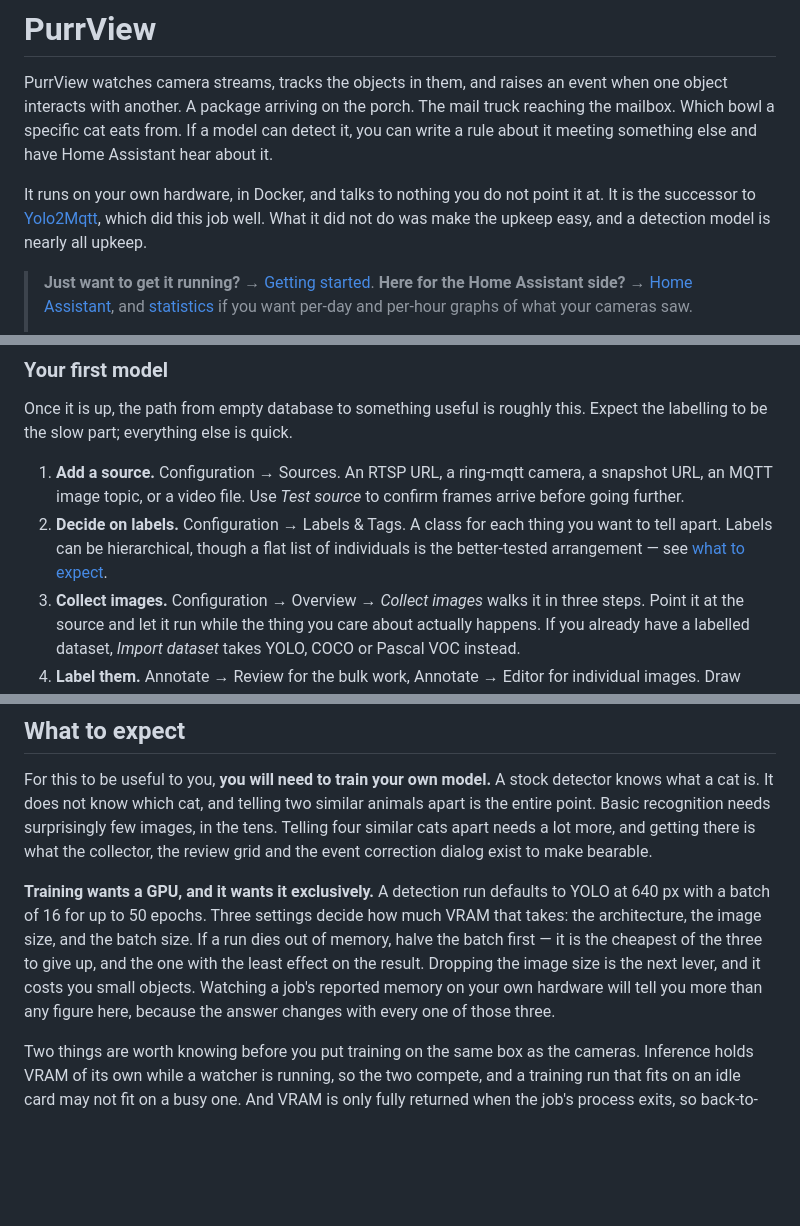
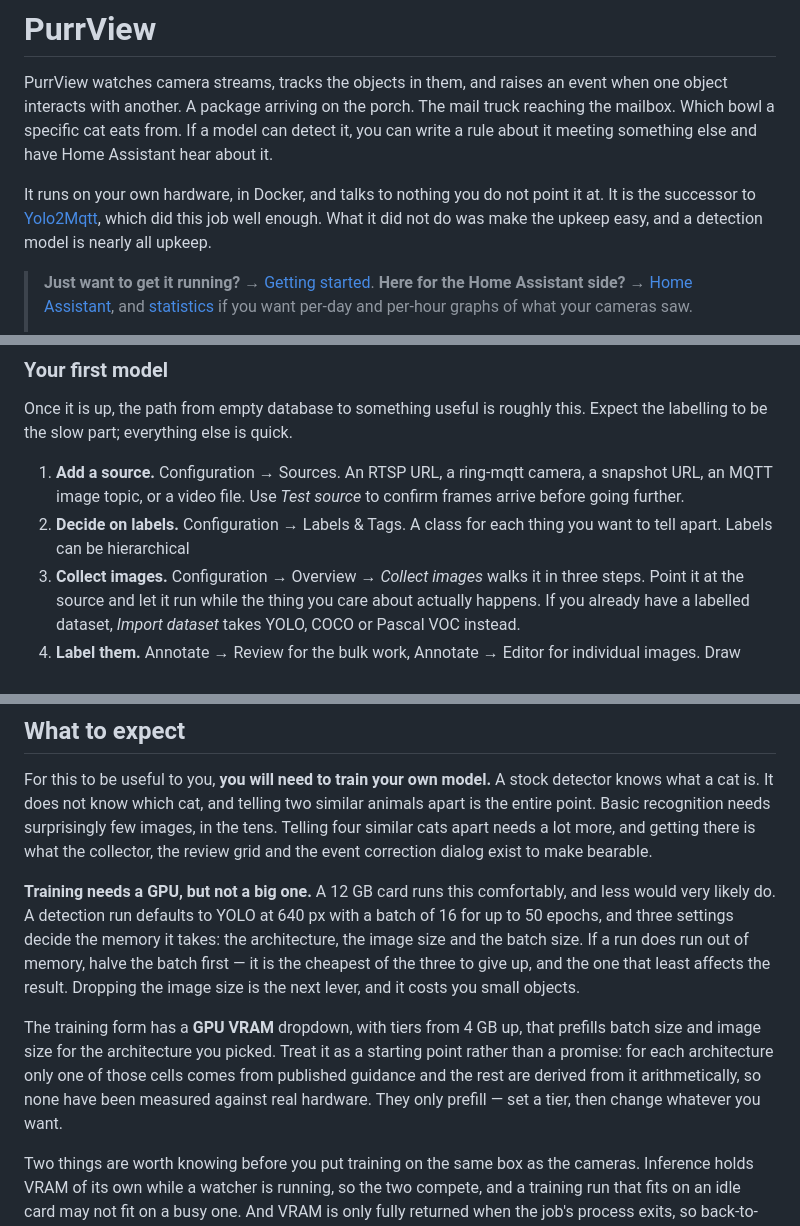
Before and after one commit to cobryan05/purrview, a Markdown page: README.md, 3 parts joined by grey strips. Rendered like a GitHub page; blank space fills up the shorter version.

Commit message:
Stop implying training needs a big card
A 12 GB card runs this comfortably and less would very likely do, so leading with
what it costs read as a warning where none was warranted. Say the number, then the
three settings that move it, and keep the out-of-memory advice as a recovery step
rather than an expectation.

Also point at the GPU VRAM dropdown, which until now the README did not mention at
all — tiers from 4 GB up that prefill batch size and image size per architecture.
It is flagged as a starting point on purpose: vramHyperparams.js says only one cell
per architecture family comes from published guidance and the rest are derived from
it arithmetically, so nothing in that table has been measured on real hardware.

```diff
--- a/README.md
+++ b/README.md
@@ -13,7 +13,7 @@ Assistant hear about it.
 
 It runs on your own hardware, in Docker, and talks to nothing you do not point it
 at. It is the successor to
-[Yolo2Mqtt](https://github.com/cobryan05/Yolo2Mqtt), which did this job well.
+[Yolo2Mqtt](https://github.com/cobryan05/Yolo2Mqtt), which did this job well enough.
 What it did not do was make the upkeep easy, and a detection model is nearly all
 upkeep.
 
@@ -147,9 +147,7 @@ Expect the labelling to be the slow part; everything else is quick.
    snapshot URL, an MQTT image topic, or a video file. Use *Test source* to
    confirm frames arrive before going further.
 2. **Decide on labels.** Configuration → Labels & Tags. A class for each thing
-   you want to tell apart. Labels can be hierarchical, though a flat list of
-   individuals is the better-tested arrangement — see
-   [what to expect](#what-to-expect).
+   you want to tell apart. Labels can be hierarchical
 3. **Collect images.** Configuration → Overview → *Collect images* walks it in
    three steps. Point it at the source and let it run while the thing you care
    about actually happens. If you already have a labelled dataset, *Import
@@ -888,14 +886,20 @@ surprisingly few images, in the tens. Telling four similar cats apart needs a lo
 more, and getting there is what the collector, the review grid and the event
 correction dialog exist to make bearable.
 
-**Training wants a GPU, and it wants it exclusively.** A detection run defaults to
-YOLO at 640 px with a batch of 16 for up to 50 epochs. Three settings decide how
-much VRAM that takes: the architecture, the image size, and the batch size. If a
-run dies out of memory, halve the batch first — it is the cheapest of the three to
-give up, and the one with the least effect on the result. Dropping the image size
-is the next lever, and it costs you small objects. Watching a job's reported memory
-on your own hardware will tell you more than any figure here, because the answer
-changes with every one of those three.
+**Training needs a GPU, but not a big one.** A 12 GB card runs this comfortably,
+and less would very likely do. A detection run defaults to YOLO at 640 px with a
+batch of 16 for up to 50 epochs, and three settings decide the memory it takes:
+the architecture, the image size and the batch size. If a run does run out of
+memory, halve the batch first — it is the cheapest of the three to give up, and
+the one that least affects the result. Dropping the image size is the next lever,
+and it costs you small objects.
+
+The training form has a **GPU VRAM** dropdown, with tiers from 4 GB up, that
+prefills batch size and image size for the architecture you picked. Treat it as a
+starting point rather than a promise: for each architecture only one of those cells
+comes from published guidance and the rest are derived from it arithmetically, so
+none have been measured against real hardware. They only prefill — set a tier, then
+change whatever you want.
 
 Two things are worth knowing before you put training on the same box as the
 cameras. Inference holds VRAM of its own while a watcher is running, so the two
```
